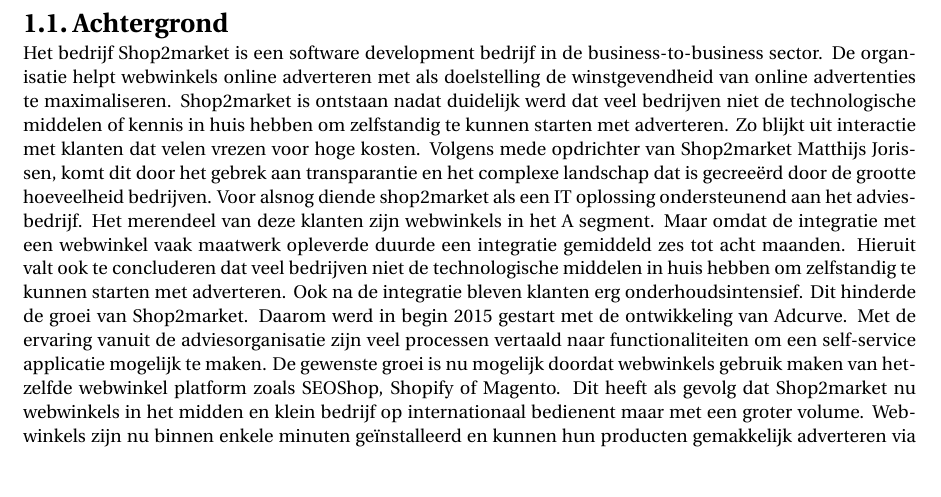
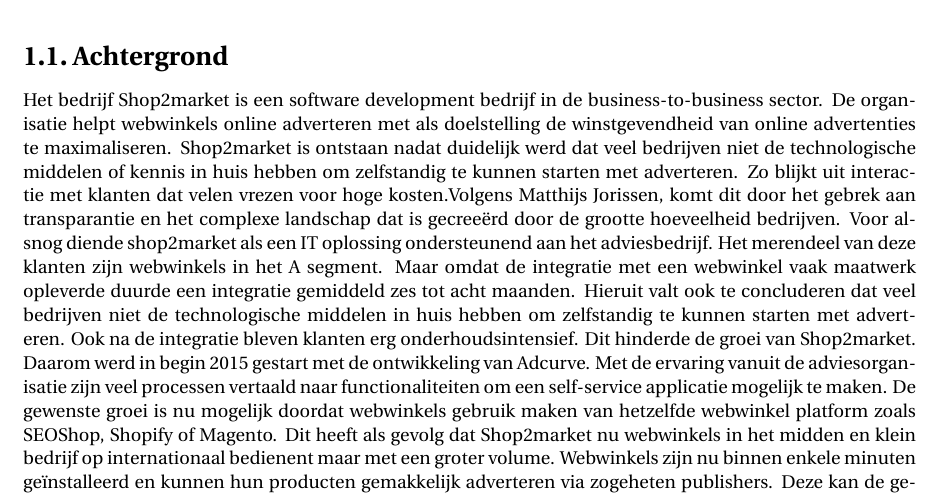
Before and after one commit to stefanooldeman/thesis-adcurve-16, a LaTeX thesis (main.tex, which reads chapters/1Opdracht.tex): part of page 7 of 15, cut so that both start at the same text, the shorter picture padded with empty space. Compiled offline with pdfLaTeX.

Commit message:
Updates from ShareLaTeX

```diff
--- a/chapters/1Opdracht.tex
+++ b/chapters/1Opdracht.tex
@@ -5,12 +5,13 @@
 \section{Achtergrond}
 
 Het bedrijf Shop2market is een software development bedrijf in de business-to-business sector. De organisatie helpt webwinkels online adverteren met als doelstelling de winstgevendheid van online advertenties te maximaliseren.
-Shop2market is ontstaan nadat duidelijk werd dat veel bedrijven niet de technologische middelen of kennis in huis hebben om zelfstandig te kunnen starten met adverteren. Zo blijkt uit interactie met klanten dat velen vrezen voor hoge kosten. Volgens mede opdrichter van Shop2market Matthijs Jorissen, komt dit door het gebrek aan transparantie en het complexe landschap dat is gecreeërd door de grootte hoeveelheid bedrijven.
+Shop2market is ontstaan nadat duidelijk werd dat veel bedrijven niet de technologische middelen of kennis in huis hebben om zelfstandig te kunnen starten met adverteren. Zo blijkt uit interactie met klanten dat velen vrezen voor hoge kosten.Volgens Matthijs Jorissen, komt dit door het gebrek aan transparantie en het complexe landschap dat is gecreeërd door de grootte hoeveelheid bedrijven.
 Voor alsnog diende shop2market als een IT oplossing ondersteunend aan het adviesbedrijf. Het merendeel van deze klanten zijn webwinkels in het A segment. Maar omdat de integratie met een webwinkel vaak maatwerk opleverde duurde een integratie gemiddeld zes tot acht maanden. Hieruit valt ook te concluderen dat veel bedrijven niet de technologische middelen in huis hebben om zelfstandig te kunnen starten met adverteren. Ook na de integratie bleven klanten erg onderhoudsintensief. Dit hinderde de groei van Shop2market.
 Daarom werd in begin 2015 gestart met de ontwikkeling van Adcurve. Met de ervaring vanuit de adviesorganisatie zijn veel processen vertaald naar functionaliteiten om een self-service applicatie mogelijk te maken. De gewenste groei is nu mogelijk doordat webwinkels gebruik maken van hetzelfde webwinkel platform zoals SEOShop, Shopify of Magento.  Dit heeft als gevolg dat Shop2market nu webwinkels in het midden en klein bedrijf op internationaal bedienent maar met een groter volume.
 Webwinkels zijn nu binnen enkele minuten geïnstalleerd en kunnen hun producten gemakkelijk adverteren via zogeheten publishers. Deze kan de gebruiker zelf installeren binnen Adcurve wardoor het process geautomatiseerd word afgehaldend. Publishers zijn de bedrijven die de advertenties publiceren. De soort advertenties verschillen nogal per publisher. Denk bijvoorbeeld aan ingekochte zoekresultaten, producten op prijsvergelijkers of blogs (Affiliaties) of zelfs producten op marktplaatsen.
 Zodra een gebruiker een publisher installeerd vindt er een volledige integratie plaats. Voor de webwinkel word de afkomstigheid van bezoekers en bestellingen gemeten. In combinatie met de advertentiekosten van publishers worden de nodige statistieken berekend. Met deze gegevens word de winstgevendheid van advertenties berekend.
 Door de div. functionaliteiten\footnote{Denk hierbij aan datavisualiasties en beheeracties, soms ook wel "Actionable insights" genoemd.} in Adcurve kan de webwinkel zijn online marketing campagnes controleren en binnen budget houden. Dit is mogelijk doordat Adcurve een partij is tussen de webwinkel en publishers.
+\pagebreak
 
 \section{Aanleiding} % de aanleiding tot de opdracht
 
```
